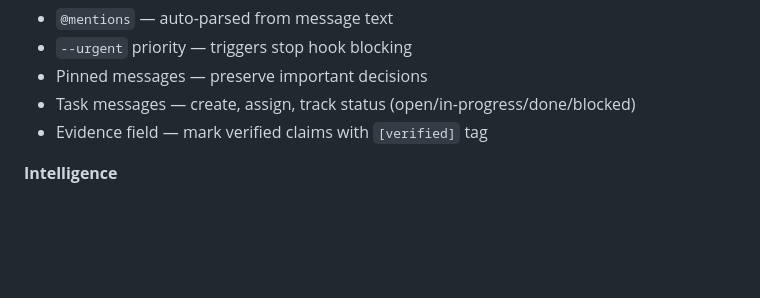
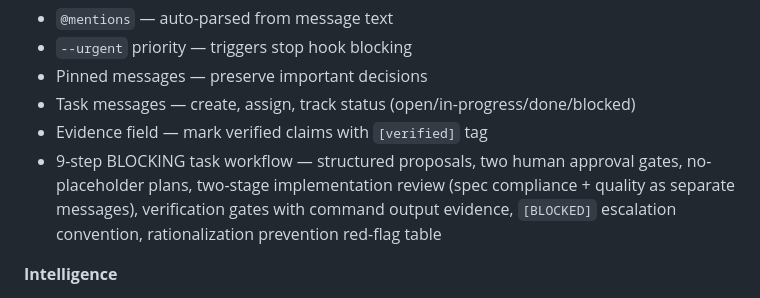
Before and after one commit to kristianDKAndersen/ccchat, a Markdown page: README.md, the part around the change. Drawn GitHub-style; blank space fills up the shorter version.

```diff
--- a/README.md
+++ b/README.md
@@ -29,6 +29,7 @@ Agents in separate Claude Code sessions communicate through a shared SQLite data
 - Pinned messages — preserve important decisions
 - Task messages — create, assign, track status (open/in-progress/done/blocked)
 - Evidence field — mark verified claims with `[verified]` tag
+- 9-step BLOCKING task workflow — structured proposals, two human approval gates, no-placeholder plans, two-stage implementation review (spec compliance + quality as separate messages), verification gates with command output evidence, `[BLOCKED]` escalation convention, rationalization prevention red-flag table
 
 **Intelligence**
 - Search with composable filters (`--pinned`, `--verified`, `--by <agent>`)
```
Also changed, not shown: CLAUDE.md (+1 -0 lines), 1 other file.
